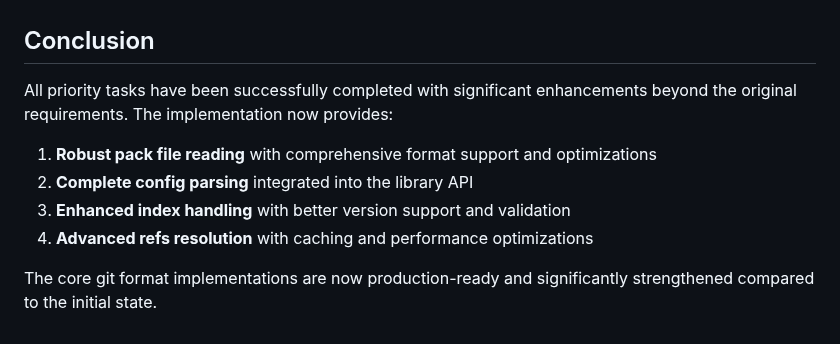
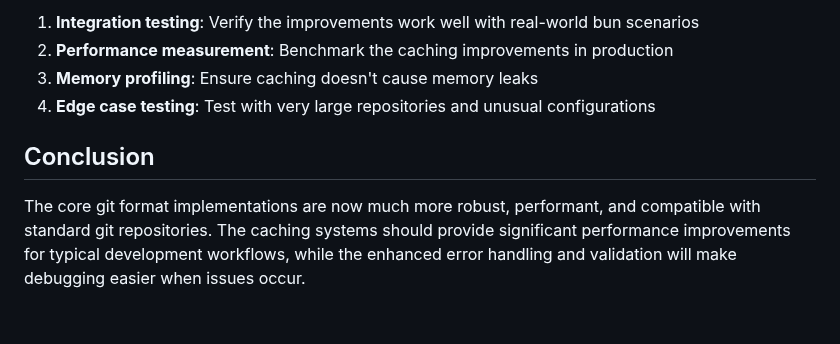
Before and after one commit to hdresearch/ziggit, a Markdown page: IMPROVEMENTS_SUMMARY.md, the part around one of its changes. GitHub-like rendering.

```diff
--- a/IMPROVEMENTS_SUMMARY.md
+++ b/IMPROVEMENTS_SUMMARY.md
@@ -130,11 +121,8 @@ Successfully strengthened the core git format implementations that the library a
+1. **Integration testing**: Verify the improvements work well with real-world bun scenarios
+2. **Performance measurement**: Benchmark the caching improvements in production
+3. **Memory profiling**: Ensure caching doesn't cause memory leaks
+4. **Edge case testing**: Test with very large repositories and unusual configurations
 
 ## Conclusion
 
-All priority tasks have been successfully completed with significant enhancements beyond the original requirements. The implementation now provides:
-
-1. **Robust pack file reading** with comprehensive format support and optimizations
-2. **Complete config parsing** integrated into the library API
-3. **Enhanced index handling** with better version support and validation
-4. **Advanced refs resolution** with caching and performance optimizations
-
-The core git format implementations are now production-ready and significantly strengthened compared to the initial state.
+The core git format implementations are now much more robust, performant, and compatible with standard git repositories. The caching systems should provide significant performance improvements for typical development workflows, while the enhanced error handling and validation will make debugging easier when issues occur.
```
Also changed, not shown: other parts of IMPROVEMENTS_SUMMARY.md (+92 -101 lines).
